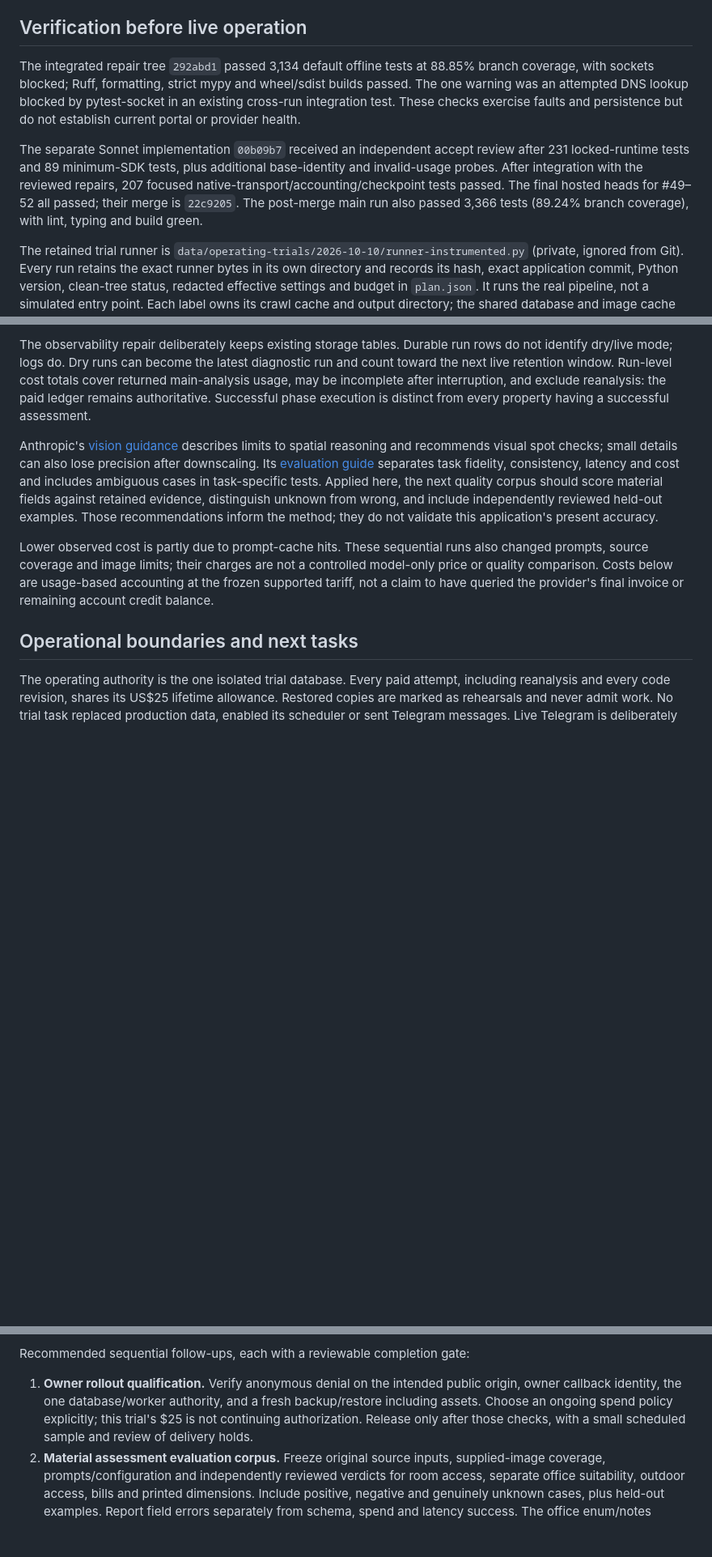
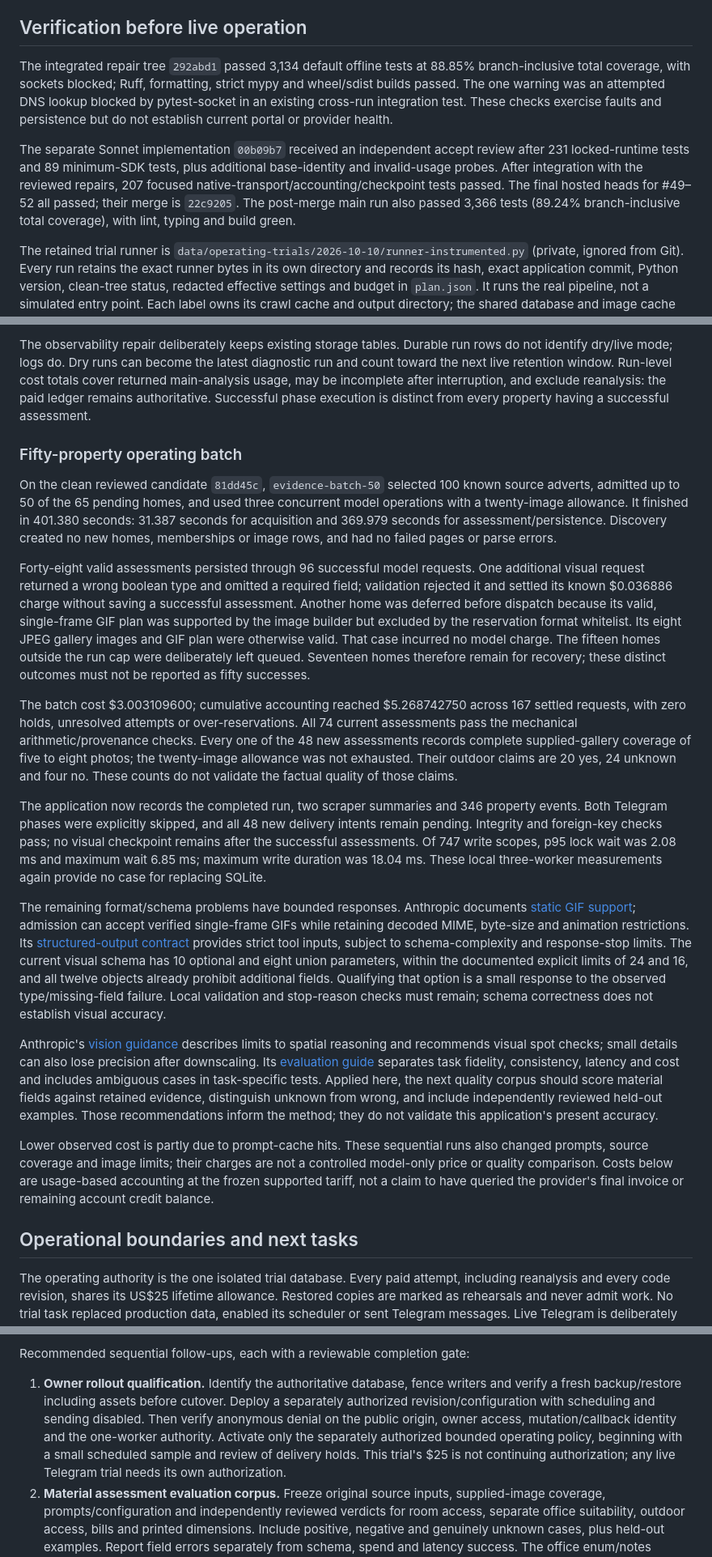
Before and after one commit to MarcelCutts/home-finder, a Markdown page: docs/reviews/2026-10-10-merge-and-operating-trial.md, 3 parts joined by grey strips. Shown at 81% size. Drawn GitHub-style; blank space fills up the shorter version.

Commit message:
docs: record fifty-property trial and correct review terminology

```diff
--- a/docs/reviews/2026-10-10-merge-and-operating-trial.md
+++ b/docs/reviews/2026-10-10-merge-and-operating-trial.md
@@ -93,7 +94,7 @@ as though those application records had existed.
 ## Verification before live operation
 
 The integrated repair tree `292abd1` passed 3,134 default offline tests at
-88.85% branch coverage, with sockets blocked; Ruff, formatting, strict mypy and
+88.85% branch-inclusive total coverage, with sockets blocked; Ruff, formatting, strict mypy and
 wheel/sdist builds passed. The one warning was an attempted DNS lookup blocked by
 pytest-socket in an existing cross-run integration test. These checks exercise
 faults and persistence but do not establish current portal or provider health.
@@ -101,7 +102,7 @@ faults and persistence but do not establish current portal or provider health.
 The separate Sonnet implementation `00b09b7` received an independent accept
 review after 231 locked-runtime tests and 89 minimum-SDK tests, plus additional
 base-identity and invalid-usage probes. After integration with the reviewed
-repairs, 207 focused native-transport/accounting/checkpoint tests passed. The final hosted heads for #49–52 all passed; their merge is `22c9205`. The post-merge main run also passed 3,366 tests (89.24% branch coverage), with lint, typing and build green.
+repairs, 207 focused native-transport/accounting/checkpoint tests passed. The final hosted heads for #49–52 all passed; their merge is `22c9205`. The post-merge main run also passed 3,366 tests (89.24% branch-inclusive total coverage), with lint, typing and build green.
 
 The retained trial runner is
 `data/operating-trials/2026-10-10/runner-instrumented.py` (private, ignored from Git).
@@ -471,6 +472,52 @@ totals cover returned main-analysis usage, may be incomplete after interruption,
 and exclude reanalysis: the paid ledger remains authoritative. Successful phase
 execution is distinct from every property having a successful assessment.
 
+### Fifty-property operating batch
+
+On the clean reviewed candidate `81dd45c`, `evidence-batch-50` selected 100 known
+source adverts, admitted up to 50 of the 65 pending homes, and used three concurrent
+model operations with a twenty-image allowance. It finished in 401.380 seconds:
+31.387 seconds for acquisition and 369.979 seconds for assessment/persistence.
+Discovery created no new homes, memberships or image rows, and had no failed pages
+or parse errors.
+
+Forty-eight valid assessments persisted through 96 successful model requests.
+One additional visual request returned a wrong boolean type and omitted a required
+field; validation rejected it and settled its known $0.036886 charge without saving
+a successful assessment. Another home was deferred before dispatch because its
+valid, single-frame GIF plan was supported by the image builder but excluded by
+the reservation format whitelist. Its eight JPEG gallery images and GIF plan were
+otherwise valid. That case incurred no model charge. The fifteen homes outside
+the run cap were deliberately left queued. Seventeen homes therefore remain for
+recovery; these distinct outcomes must not be reported as fifty successes.
+
+The batch cost $3.003109600; cumulative accounting reached $5.268742750 across 167
+settled requests, with zero holds, unresolved attempts or over-reservations. All
+74 current assessments pass the mechanical arithmetic/provenance checks. Every
+one of the 48 new assessments records complete supplied-gallery coverage of five
+to eight photos; the twenty-image allowance was not exhausted. Their
+outdoor claims are 20 yes, 24 unknown and four no. These counts do not validate
+the factual quality of those claims.
+
+The application now records the completed run, two scraper summaries and 346
+property events. Both Telegram phases were explicitly skipped, and all 48 new
+delivery intents remain pending. Integrity and foreign-key checks pass; no visual
+checkpoint remains after the successful assessments. Of 747 write scopes, p95
+lock wait was 2.08 ms and maximum wait 6.85 ms; maximum write duration was 18.04 ms.
+These local three-worker measurements again provide no case for replacing SQLite.
+
+The remaining format/schema problems have bounded responses. Anthropic documents
+[static GIF support](https://platform.claude.com/docs/en/build-with-claude/vision);
+admission can accept verified single-frame GIFs while retaining decoded MIME,
+byte-size and animation restrictions. Its
+[structured-output contract](https://platform.claude.com/docs/en/build-with-claude/structured-outputs)
+provides strict tool inputs, subject to schema-complexity and response-stop limits.
+The current visual schema has 10 optional and eight union parameters, within the
+documented explicit limits of 24 and 16, and all twelve objects already prohibit
+additional fields. Qualifying that option is a small response to the observed
+type/missing-field failure. Local validation and stop-reason checks must remain;
+schema correctness does not establish visual accuracy.
+
 Anthropic's [vision guidance](https://platform.claude.com/docs/en/build-with-claude/vision-coordinates)
 describes limits to spatial reasoning and recommends visual spot checks; small
 details can also lose precision after downscaling. Its
@@ -513,11 +560,14 @@ runtime, distributed leases or a multi-user routing framework.
 
 Recommended sequential follow-ups, each with a reviewable completion gate:
 
-1. **Owner rollout qualification.** Verify anonymous denial on the intended public
-   origin, owner callback identity, the one database/worker authority, and a fresh
-   backup/restore including assets. Choose an ongoing spend policy explicitly;
-   this trial's $25 is not continuing authorization. Release only after those
-   checks, with a small scheduled sample and review of delivery holds.
+1. **Owner rollout qualification.** Identify the authoritative database, fence
+   writers and verify a fresh backup/restore including assets before cutover.
+   Deploy a separately authorized revision/configuration with scheduling and
+   sending disabled. Then verify anonymous denial on the public origin, owner
+   access, mutation/callback identity and the one-worker authority. Activate only
+   the separately authorized bounded operating policy, beginning with a small
+   scheduled sample and review of delivery holds. This trial's $25 is not
+   continuing authorization; any live Telegram trial needs its own authorization.
 2. **Material assessment evaluation corpus.** Freeze original source inputs,
    supplied-image coverage, prompts/configuration and independently reviewed
    verdicts for room access, separate office suitability, outdoor access, bills
```
Also changed, not shown: other parts of docs/reviews/2026-10-10-merge-and-operating-trial.md (+5 -4 lines), docs/plans/2026-10-10-focused-reliability-repairs.md (+7 -4 lines).
